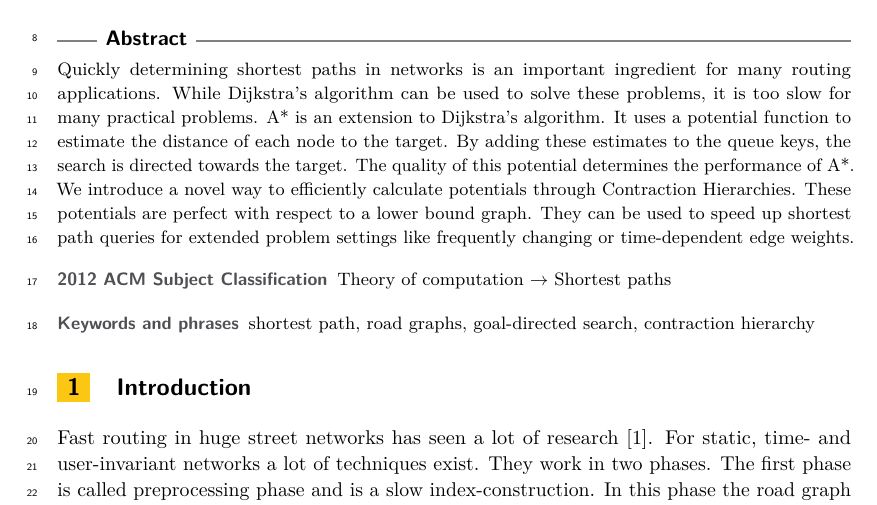
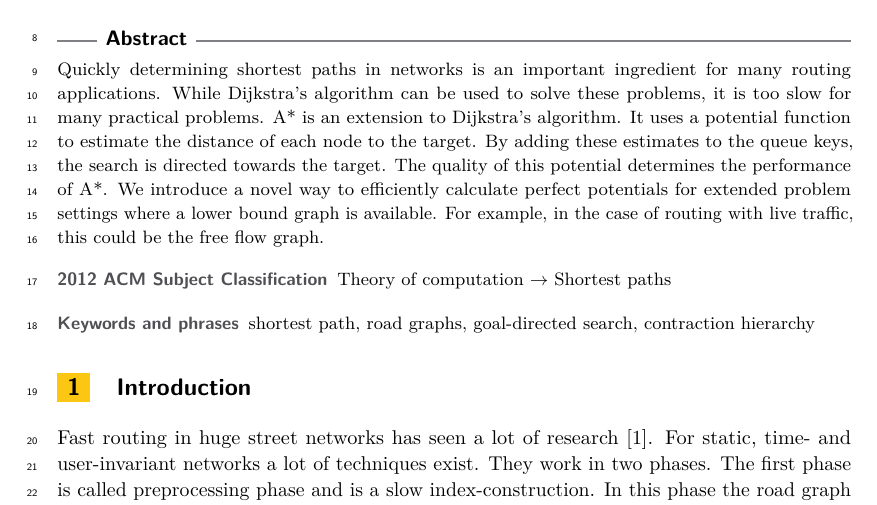
Before and after one commit to kit-algo/ch_potentials, a LaTeX paper (paper/ch_potentials.tex): part of page 1 of 3, cut so that both start at the same text. Compiled offline with pdfLaTeX.

Commit message:
more concrete abstract

```diff
--- a/paper/ch_potentials.tex
+++ b/paper/ch_potentials.tex
@@ -73,9 +73,8 @@ A* is an extension to Dijkstra's algorithm.
 It uses a potential function to estimate the distance of each node to the target.
 By adding these estimates to the queue keys, the search is directed towards the target.
 The quality of this potential determines the performance of A*.
-We introduce a novel way to efficiently calculate potentials through Contraction Hierarchies.
-These potentials are perfect with respect to a lower bound graph.
-They can be used to speed up shortest path queries for extended problem settings like frequently changing or time-dependent edge weights.
+We introduce a novel way to efficiently calculate perfect potentials for extended problem settings where a lower bound graph is available.
+For example, in the case of routing with live traffic, this could be the free flow graph.
 \end{abstract}
 
 \section{Introduction}
```
